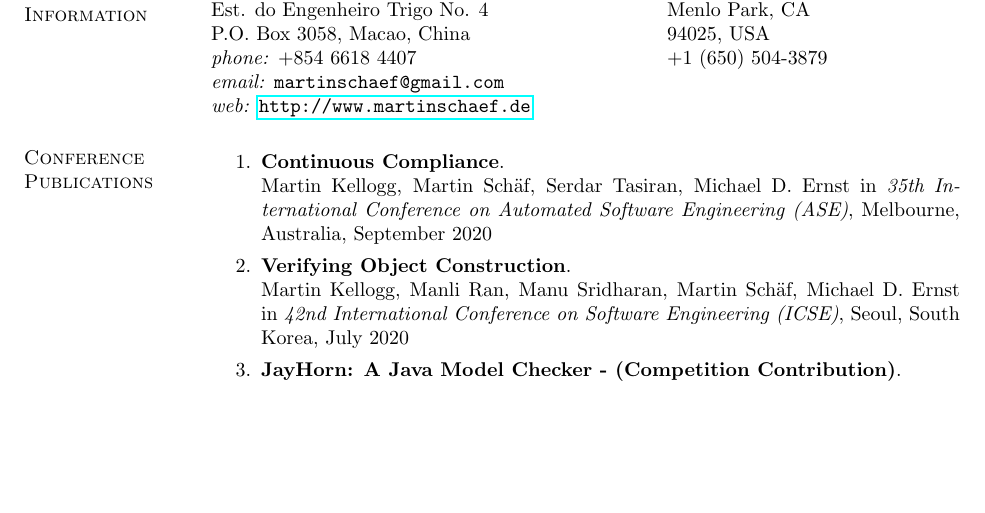
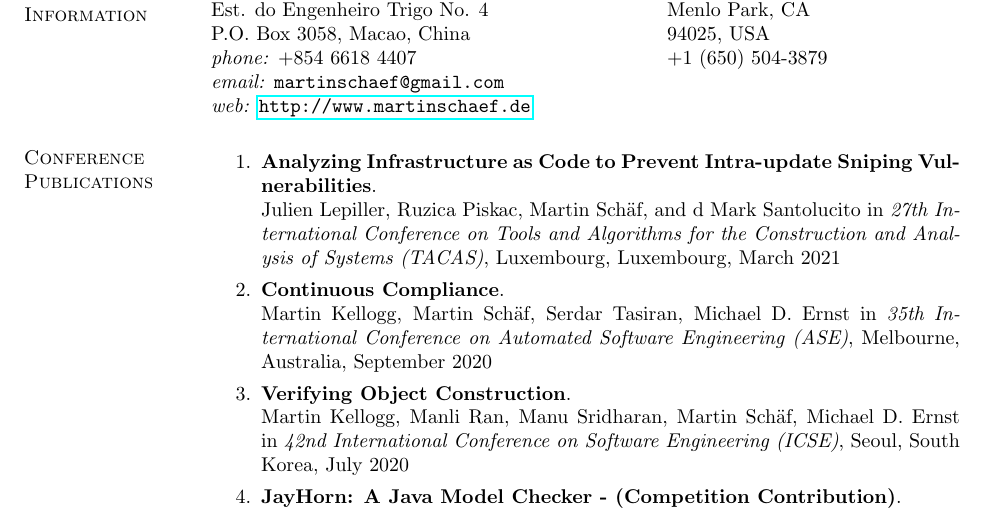
Before and after one commit to martinschaef/cv, a LaTeX CV (papers_only.tex, which reads publications.tex): part of page 1 of 4, cut so that both start at the same text, the shorter picture padded with empty space. Compiled offline with pdfLaTeX.

Commit message:
Update publications.tex

```diff
--- a/publications.tex
+++ b/publications.tex
@@ -3,6 +3,12 @@
 \newcounter{saveenum}
 
 \begin{enumerate}
+
+
+\item \textbf{Analyzing Infrastructure as Code to Prevent Intra-update Sniping Vulnerabilities}.
+\\ Julien Lepiller, Ruzica Piskac, Martin Sch\"af, and d Mark Santolucito in
+\emph{27th International Conference on Tools and Algorithms for the Construction and Analysis of Systems (TACAS)},
+Luxembourg, Luxembourg, March 2021
 
 \item \textbf{Continuous Compliance}.
 \\ Martin Kellogg, Martin Sch\"af, Serdar Tasiran, Michael D. Ernst in
```
